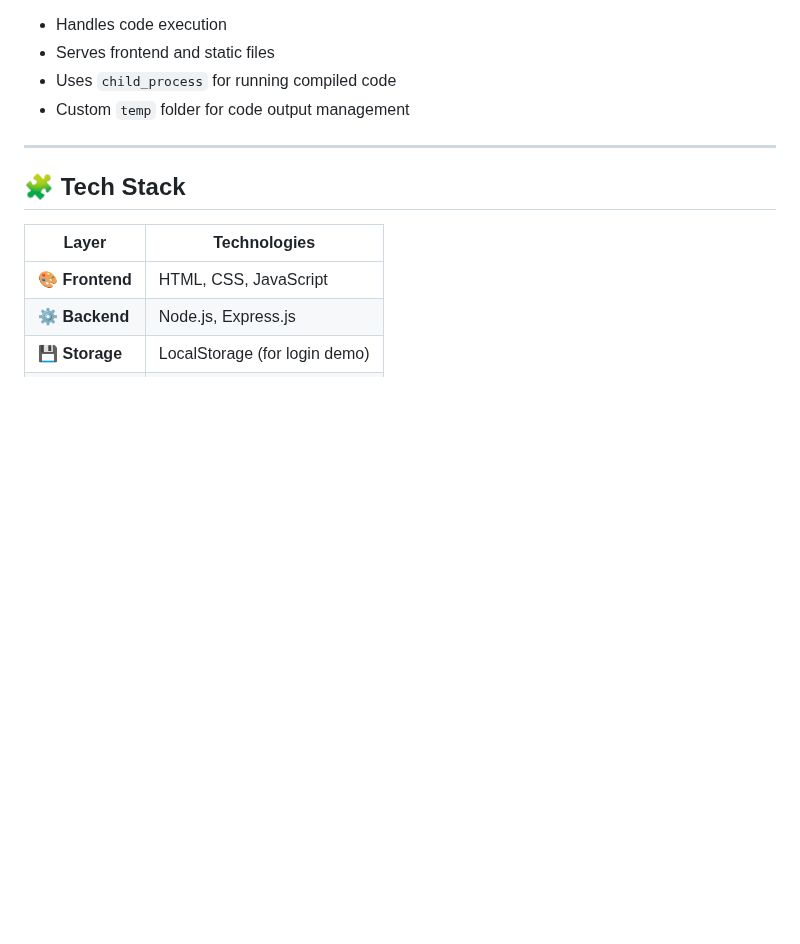
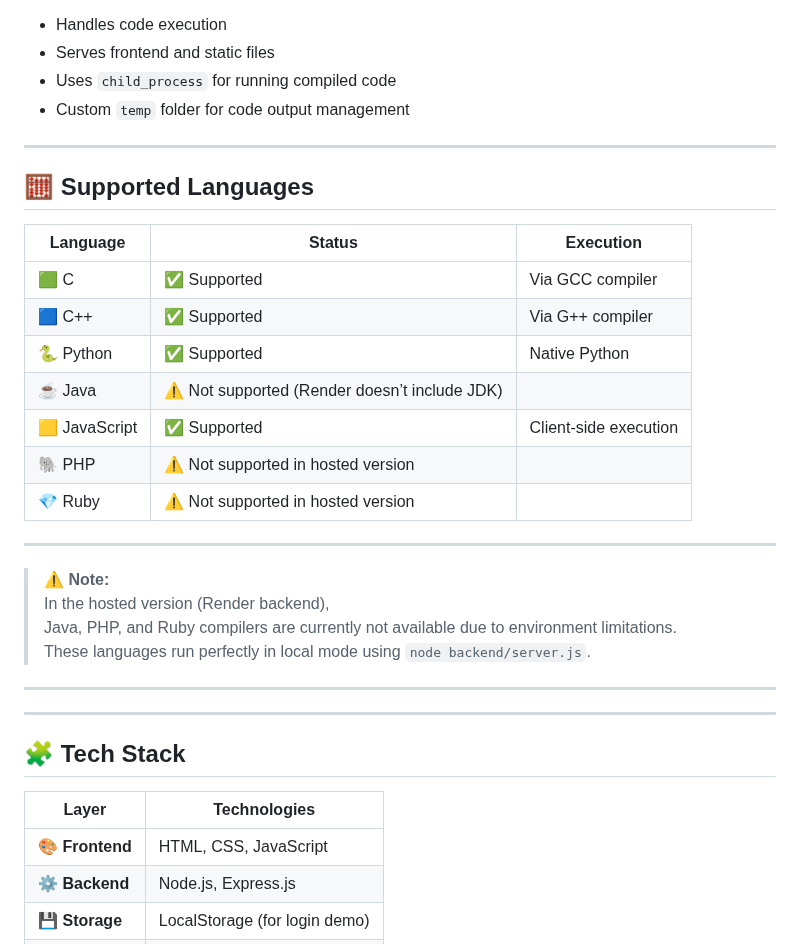
Before and after one commit to Upendra2313845/RunX, a Markdown page: README.md, the part around the change. GitHub-like rendering; blank space fills up the shorter version.

Commit message:
Added Supported Languages section

```diff
--- a/README.md
+++ b/README.md
@@ -53,6 +53,33 @@ It features a clean dark UI inspired by modern dev tools like VS Code — with g
 - Serves frontend and static files
 - Uses `child_process` for running compiled code
 - Custom `temp` folder for code output management
+
+---
+
+## 🧮 Supported Languages
+
+| Language | Status | Execution |
+|-----------|---------|------------|
+| 🟩 C | ✅ Supported | Via GCC compiler |
+| 🟦 C++ | ✅ Supported | Via G++ compiler |
+| 🐍 Python | ✅ Supported | Native Python |
+| ☕ Java | ⚠️ Not supported (Render doesn’t include JDK) |
+| 🟨 JavaScript | ✅ Supported | Client-side execution |
+| 🐘 PHP | ⚠️ Not supported in hosted version |
+| 💎 Ruby | ⚠️ Not supported in hosted version |
+
+---
+
+> ⚠️ **Note:**
+> In the hosted version (Render backend),
+> Java, PHP, and Ruby compilers are currently not available due to environment limitations.
+> These languages run perfectly in local mode using `node backend/server.js`.
+
+---
+
+
+
+
 
 ---
 
```
